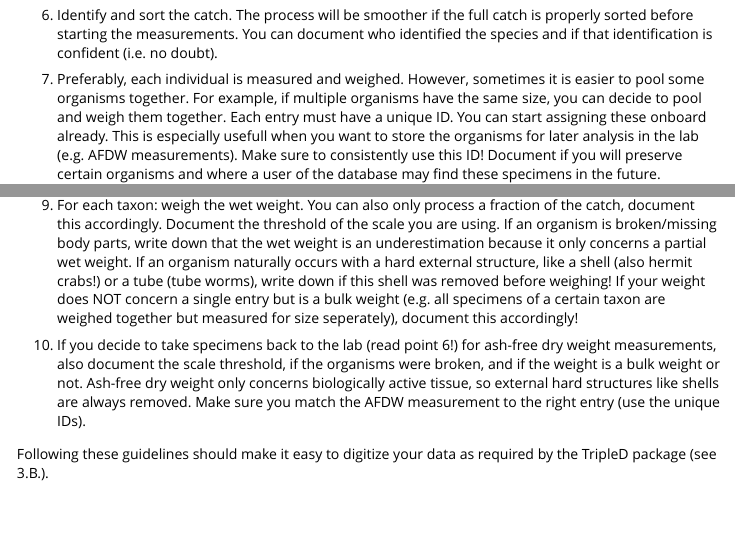
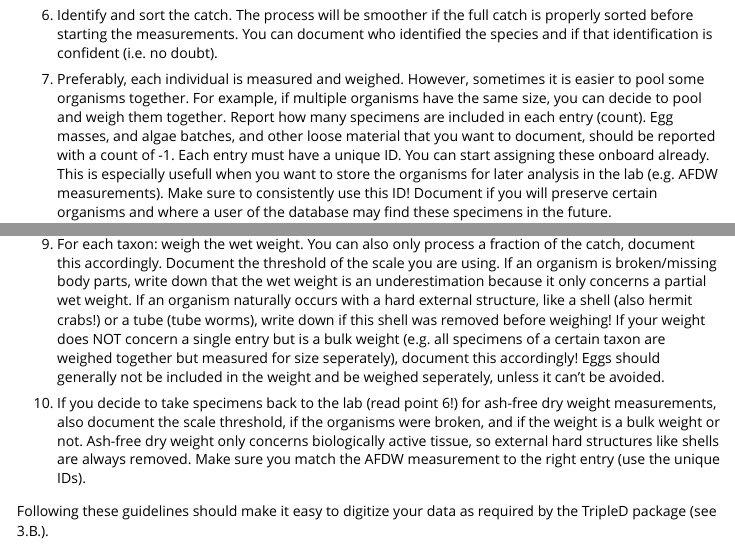
Before and after one commit to dswdejonge/TripleD, an R Markdown document (vignettes/vignette.Rmd): the page in a window 1100 px wide, from 2320 px down, and a second part further down, joined at a grey line. Rendered offline with R 4.5, knitr and Pandoc, with nearby package versions.

Commit message:
Small update vignette.

```diff
--- a/vignettes/vignette.Rmd
+++ b/vignettes/vignette.Rmd
@@ -66,4 +66,4 @@ If you want to use the TripleD to collect organisms, follow these guidelines to
 4) While sampling, keep good track of the date, time (UTC+0), and position (WGS84) of the ship and the dredge track. Preferably also document other information like tow speed, bearing, and water depth.
 5) When the TripleD is back on board, assess the confidence of the sampled track. If something appears to have gone wrong, document this. If the catch cannot be used quantitatively, but the information is usefull for presence-absence or relative abundances withint the sample, document this as explained in the attributes files.
 6) Identify and sort the catch. The process will be smoother if the full catch is properly sorted before starting the measurements. You can document who identified the species and if that identification is confident (i.e. no doubt).
-7) Preferably, each individual is measured and weighed. However, sometimes it is easier to pool some organisms together. For example, if multiple organisms have the same size, you can decide to pool and weigh them together. Each entry must have a unique ID. You can start assigning these onboard already. This is especially usefull when you want to store the organisms for later analysis in the lab (e.g. AFDW measurements). Make sure to consistently use this ID! Document if you will preserve certain organisms and where a user of the database may find these specimens in the future.
+7) Preferably, each individual is measured and weighed. However, sometimes it is easier to pool some organisms together. For example, if multiple organisms have the same size, you can decide to pool and weigh them together. Report how many specimens are included in each entry (count). Egg masses, and algae batches, and other loose material that you want to document, should be reported with a count of -1. Each entry must have a unique ID. You can start assigning these onboard already. This is especially usefull when you want to store the organisms for later analysis in the lab (e.g. AFDW measurements). Make sure to consistently use this ID! Document if you will preserve certain organisms and where a user of the database may find these specimens in the future.
@@ -71,6 +71,6 @@ If you want to use the TripleD to collect organisms, follow these guidelines to
 ![TripleD size diagram](https://raw.githubusercontent.com/dswdejonge/TripleD/master/inst/extdata/_morphologies.png)
 
-8) For each taxon: weigh the wet weight. You can also only process a fraction of the catch, document this accordingly. Document the threshold of the scale you are using. If an organism is broken/missing body parts, write down that the wet weight is an underestimation because it only concerns a partial wet weight. If an organism naturally occurs with a hard external structure, like a shell (also hermit crabs!) or a tube (tube worms), write down if this shell was removed before weighing! If your weight does NOT concern a single entry but is a bulk weight (e.g. all specimens of a certain taxon are weighed together but measured for size seperately), document this accordingly!
+8) For each taxon: weigh the wet weight. You can also only process a fraction of the catch, document this accordingly. Document the threshold of the scale you are using. If an organism is broken/missing body parts, write down that the wet weight is an underestimation because it only concerns a partial wet weight. If an organism naturally occurs with a hard external structure, like a shell (also hermit crabs!) or a tube (tube worms), write down if this shell was removed before weighing! If your weight does NOT concern a single entry but is a bulk weight (e.g. all specimens of a certain taxon are weighed together but measured for size seperately), document this accordingly! Eggs should generally not be included in the weight and be weighed seperately, unless it can't be avoided.
 9) If you decide to take specimens back to the lab (read point 6!) for ash-free dry weight measurements, also document the scale threshold, if the organisms were broken, and if the weight is a bulk weight or not. Ash-free dry weight only concerns biologically active tissue, so external hard structures like shells are always removed. Make sure you match the AFDW measurement to the right entry (use the unique IDs).
 
 Following these guidelines should make it easy to digitize your data as required by the TripleD package (see 3.B.).
```
Also changed, not shown: vignettes/vignette.Rmd (2 more changed lines).
